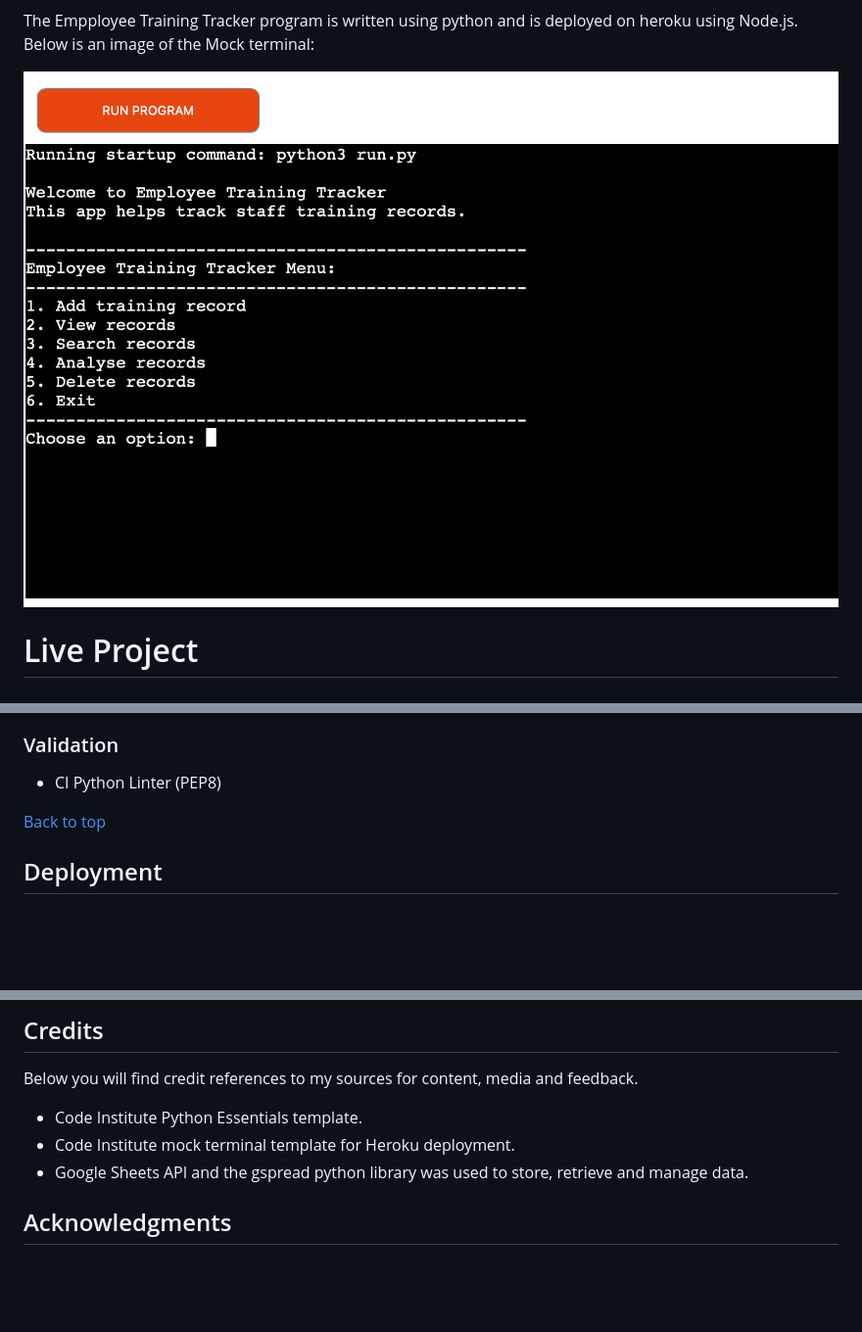
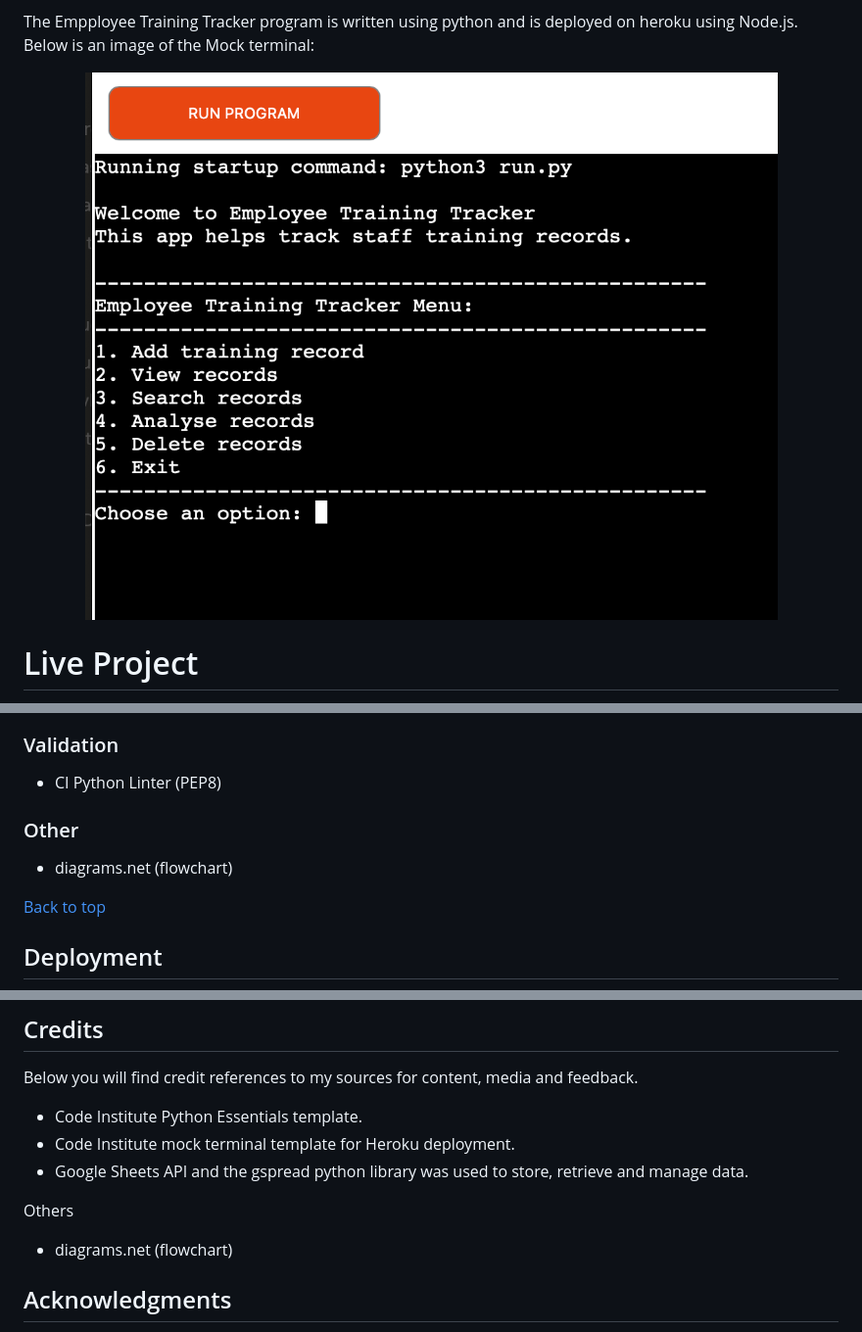
Before and after one commit to MaryanGelle/employee_training_tracker, a Markdown page: README.md, 3 parts joined by grey strips. Shown at 98% size. GitHub-like rendering; pictures changed too: README.images/mockup_terminal.png (added); blank space fills up the shorter version.

Commit message:
changed mock image

```diff
--- a/README.md
+++ b/README.md
@@ -16,7 +16,7 @@ The Empployee Training Tracker program is written using python and is deployed o
 Below is an image of the Mock terminal:
 
 <div align="center">
-  <img src="README.images/mockup.png" style="background-color: black" alt="Mockup terminal">
+  <img src="README.images/mockup_terminal.png" style="background-color: black" alt="Mockup terminal">
 </div>
 
 # Live Project
@@ -106,6 +106,10 @@ Below is an image of the flowchart:
 ### Validation
 - CI Python Linter (PEP8)
 
+### Other
+
+- diagrams.net (flowchart)
+
 [Back to top](#contents)
 
 ## Deployment
@@ -152,6 +156,9 @@ Below you will find credit references to my sources for content, media and feedb
 - Code Institute mock terminal template for Heroku deployment.
 - Google Sheets API and the gspread python library was used to store, retrieve and manage data.
 
+Others
+- diagrams.net (flowchart)
+
 
 ## Acknowledgments
 
```
